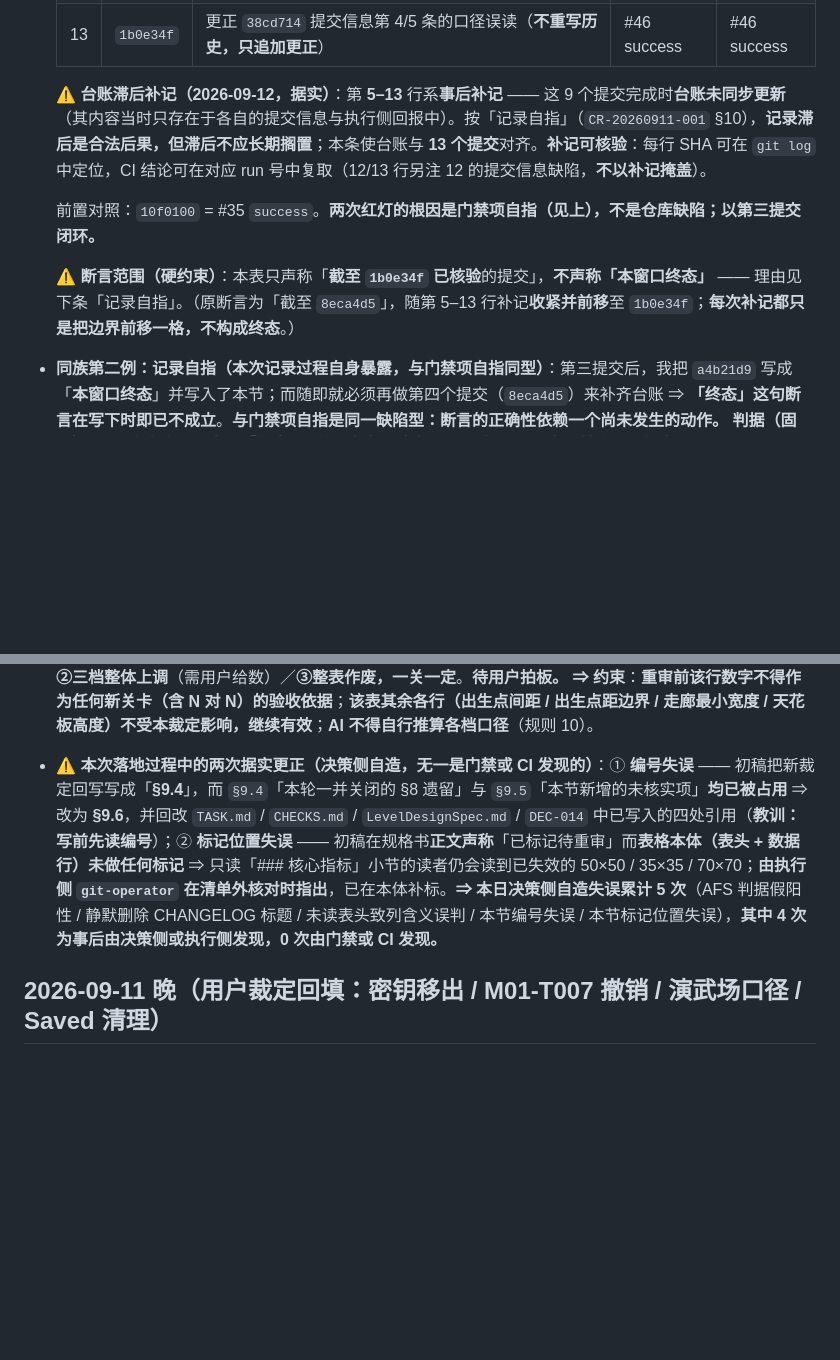
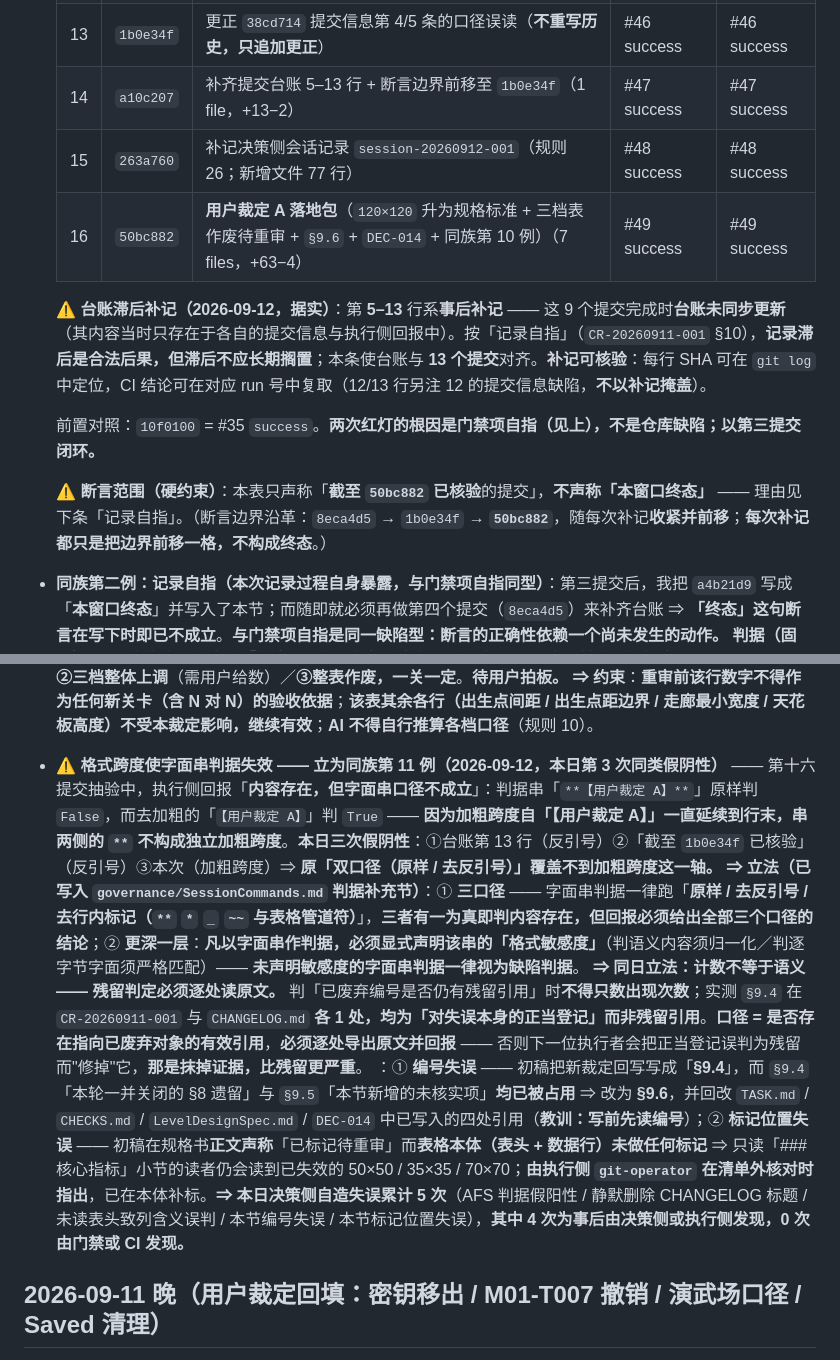
Before and after one commit to wzf12138/sanguoVR, a Markdown page: .trae/CHANGELOG.md, 2 parts joined by grey strips. Drawn GitHub-style; blank space fills up the shorter version.

Commit message:
docs(governance): 立法同族第 11 例（格式跨度使字面串判据失效）+ 残留判定按语义 + 台账补记 14-16 行
一、立法（governance/SessionCommands.md 判据补充节）
1. 同族第 11 例：格式跨度使字面串判据失效。判据串被加粗跨度包住时，串两侧的 **
   不构成独立加粗跨度 ⇒ 裸串判 False 而内容确实存在。本日第 3 次同类假阴性
   （前两次为反引号）。原「双口径（原样/去反引号）」覆盖不到加粗跨度这一轴。
2. 三口径立法：字面串判据一律跑 ①原样 ②去反引号 ③去行内标记（** * _ ~~ 与表格
   管道符）；三者有一为真即判内容存在，但回报必须给出全部三个口径的结论。
3. 更深一层立法（优先于口径数量）：凡以字面串作判据，必须显式声明该串的「格式
   敏感度」——判语义内容（须归一化）还是逐字节字面（须严格匹配）。未声明敏感度
   的字面串判据一律视为缺陷判据。
4. 计数不等于语义：残留判定必须逐处读原文。判「已废弃编号是否仍有残留引用」时
   不得只数出现次数；实测 §9.4 在 CR 与 CHANGELOG 各 1 处，均为「对失误本身的
   正当登记」而非残留。口径 = 是否存在指向已废弃对象的有效引用，必须逐处导出
   原文并回报，否则下一位执行者会把正当登记误判为残留而修掉它 —— 那是抹掉证据。

二、台账补记
5. CHANGELOG 提交台账补记第 14-16 行；断言边界自 1b0e34f 前移至 50bc882，
   并记明边界沿革（8eca4d5 → 1b0e34f → 50bc882），重申每次补记只前移一格、
   不构成终态（记录自指，CR-20260911-001 §10.6）。

依据：第十六提交抽验中，执行侧据实回报「内容存在但字面串口径不成立」并建议立例，
未自行修改治理正文（正确）；指挥台采纳其建议并扩展为上述四条口径。

不含 LFS 对象。不含 Content/ 任何文件。

```diff
--- a/.trae/CHANGELOG.md
+++ b/.trae/CHANGELOG.md
@@ -40,12 +40,15 @@
   | 11 | `a1f4fd5` | 修复被静默删除的 CHANGELOG 章节标题 + 立法「锚点即内容」（同族第 9 例）+ 同族第 8 例 + 补记 `TechnicalDecisions` 握持姿态条目 | #44 success | #44 success |
   | 12 | `38cd714` | 回写演武场尺寸口径（`TASK.md`/`CHECKS.md` 不再以 20m×20m 作验收依据）+ 记录规格与实物的口径冲突<br>⚠ **文件内容正确；提交信息第 4/5 条口径有误**（见下行） | #45 success | #45 success |
   | 13 | `1b0e34f` | 更正 `38cd714` 提交信息第 4/5 条的口径误读（**不重写历史，只追加更正**） | #46 success | #46 success |
+  | 14 | `a10c207` | 补齐提交台账 5–13 行 + 断言边界前移至 `1b0e34f`（1 file，+13−2） | #47 success | #47 success |
+  | 15 | `263a760` | 补记决策侧会话记录 `session-20260912-001`（规则 26；新增文件 77 行） | #48 success | #48 success |
+  | 16 | `50bc882` | **用户裁定 A 落地包**（`120×120` 升为规格标准 + 三档表作废待重审 + `§9.6` + `DEC-014` + 同族第 10 例）（7 files，+63−4） | #49 success | #49 success |
 
   **⚠ 台账滞后补记（2026-09-12，据实）**：第 **5–13** 行系**事后补记** —— 这 9 个提交完成时**台账未同步更新**（其内容当时只存在于各自的提交信息与执行侧回报中）。按「记录自指」（`CR-20260911-001` §10），**记录滞后是合法后果，但滞后不应长期搁置**；本条使台账与 **13 个提交**对齐。**补记可核验**：每行 SHA 可在 `git log` 中定位，CI 结论可在对应 run 号中复取（12/13 行另注 12 的提交信息缺陷，**不以补记掩盖**）。
 
   前置对照：`10f0100` = #35 `success`。**两次红灯的根因是门禁项自指（见上），不是仓库缺陷；以第三提交闭环。**
 
-  **⚠ 断言范围（硬约束）**：本表只声称「**截至 `1b0e34f` 已核验**的提交」，**不声称「本窗口终态」** —— 理由见下条「记录自指」。（原断言为「截至 `8eca4d5`」，随第 5–13 行补记**收紧并前移**至 `1b0e34f`；**每次补记都只是把边界前移一格，不构成终态**。）
+  **⚠ 断言范围（硬约束）**：本表只声称「**截至 `50bc882` 已核验**的提交」，**不声称「本窗口终态」** —— 理由见下条「记录自指」。（断言边界沿革：`8eca4d5` → `1b0e34f` → **`50bc882`**，随每次补记**收紧并前移**；**每次补记都只是把边界前移一格，不构成终态**。）
 - **同族第二例：记录自指（本次记录过程自身暴露，与门禁项自指同型）**：第三提交后，我把 `a4b21d9` 写成「**本窗口终态**」并写入了本节；而随即就必须再做第四个提交（`8eca4d5`）来补齐台账 ⇒ **「终态」这句断言在写下时即已不成立**。**与门禁项自指是同一缺陷型：断言的正确性依赖一个尚未发生的动作。**
   **判据（固化）**：**记录类文本不得声称「终态 / 最终 / 本窗口结束」**，**必须把断言限定到某个已知提交**（写法：「截至 `<SHA>` 已核验」），**并允许后续提交追加行**。**本条自身即按此写 —— 它只声称截至 `8eca4d5` 的事实，不声称它是最后一条。**
 - **本窗口据实记录的第二处仪器失误（执行侧，显示层、零副作用）**：打印第三提交 SHA 时用了 `New-Item -ItemType Variable`（PowerShell **无此 `ItemType`**）⇒ 该行印空、报错落在 stderr，**提交本身成功**（`git show` 与 `git rev-parse HEAD` 均得 `a4b21d9…`），对仓库零影响。**同类修正写法为 `Set-Variable`。** 与指挥台的 `Del` 别名失误同族 —— **命令层的"我以为它会输出"不是判据，必须回读。**
@@ -98,7 +101,10 @@
 - **⚠ 由该裁定派生的新冲突（未决，需用户裁定）** —— `LevelDesignSpec.md`「核心指标」表的**可活动区域三档（`3v3 默认 50×50` / `2v2 35×35` / `4v4 70×70`）作废待重审**。**冲突理由**：若 **2 人**（1v1）需 **120×120** 才施展得开，则 **4–8 人**使用 **35–70m** 无法自洽（**人越少、场地越大**）。**决策侧判断：该表混淆了两个不同概念** —— 「**演武场（具体场景）**」与「**按人数计的通用竞技场规格**」；用户裁定的 120×120 属前者。
   **⇒ 已向用户提出三个选项**：**①概念分离**（**推荐**，已按此形态落标：演武场=120×120 保留，按人数的三档整体重审）／**②三档整体上调**（需用户给数）／**③整表作废，一关一定**。**待用户拍板。**
   **⇒ 约束**：**重审前该行数字不得作为任何新关卡（含 N 对 N）的验收依据**；**该表其余各行（出生点间距 / 出生点距边界 / 走廊最小宽度 / 天花板高度）不受本裁定影响，继续有效**；**AI 不得自行推算各档口径**（规则 10）。
-- **⚠ 本次落地过程中的两次据实更正（决策侧自造，无一是门禁或 CI 发现的）**：① **编号失误** —— 初稿把新裁定回写写成「**§9.4**」，而 `§9.4`「本轮一并关闭的 §8 遗留」与 `§9.5`「本节新增的未核实项」**均已被占用** ⇒ 改为 **§9.6**，并回改 `TASK.md` / `CHECKS.md` / `LevelDesignSpec.md` / `DEC-014` 中已写入的四处引用（**教训：写前先读编号**）；② **标记位置失误** —— 初稿在规格书**正文声称**「已标记待重审」而**表格本体（表头 + 数据行）未做任何标记** ⇒ 只读「### 核心指标」小节的读者仍会读到已失效的 50×50 / 35×35 / 70×70；**由执行侧 `git-operator` 在清单外核对时指出**，已在本体补标。**⇒ 本日决策侧自造失误累计 5 次**（AFS 判据假阳性 / 静默删除 CHANGELOG 标题 / 未读表头致列含义误判 / 本节编号失误 / 本节标记位置失误），**其中 4 次为事后由决策侧或执行侧发现，0 次由门禁或 CI 发现。**
+- **⚠ 格式跨度使字面串判据失效 —— 立为同族第 11 例（2026-09-12，本日第 3 次同类假阴性）** —— 第十六提交抽验中，执行侧回报「**内容存在，但字面串口径不成立**」：判据串「`**【用户裁定 A】**`」原样判 `False`，而去加粗的「`【用户裁定 A】`」判 `True` —— **因为加粗跨度自「【用户裁定 A】」一直延续到行末，串两侧的 `**` 不构成独立加粗跨度**。**本日三次假阴性**：①台账第 13 行（反引号）②「截至 `1b0e34f` 已核验」（反引号）③本次（加粗跨度）⇒ **原「双口径（原样 / 去反引号）」覆盖不到加粗跨度这一轴。**
+  **⇒ 立法（已写入 `governance/SessionCommands.md` 判据补充节）**：① **三口径** —— 字面串判据一律跑「**原样 / 去反引号 / 去行内标记（`**` `*` `_` `~~` 与表格管道符）**」，**三者有一为真即判内容存在，但回报必须给出全部三个口径的结论**；② **更深一层**：**凡以字面串作判据，必须显式声明该串的「格式敏感度」**（判语义内容须归一化／判逐字节字面须严格匹配）—— **未声明敏感度的字面串判据一律视为缺陷判据**。
+  **⇒ 同日立法：计数不等于语义 —— 残留判定必须逐处读原文。** 判「已废弃编号是否仍有残留引用」时**不得只数出现次数**；实测 `§9.4` 在 `CR-20260911-001` 与 `CHANGELOG.md` **各 1 处，均为「对失误本身的正当登记」而非残留引用**。**口径 = 是否存在指向已废弃对象的有效引用**，**必须逐处导出原文并回报** —— 否则下一位执行者会把正当登记误判为残留而"修掉"它，**那是抹掉证据，比残留更严重**。
+：① **编号失误** —— 初稿把新裁定回写写成「**§9.4**」，而 `§9.4`「本轮一并关闭的 §8 遗留」与 `§9.5`「本节新增的未核实项」**均已被占用** ⇒ 改为 **§9.6**，并回改 `TASK.md` / `CHECKS.md` / `LevelDesignSpec.md` / `DEC-014` 中已写入的四处引用（**教训：写前先读编号**）；② **标记位置失误** —— 初稿在规格书**正文声称**「已标记待重审」而**表格本体（表头 + 数据行）未做任何标记** ⇒ 只读「### 核心指标」小节的读者仍会读到已失效的 50×50 / 35×35 / 70×70；**由执行侧 `git-operator` 在清单外核对时指出**，已在本体补标。**⇒ 本日决策侧自造失误累计 5 次**（AFS 判据假阳性 / 静默删除 CHANGELOG 标题 / 未读表头致列含义误判 / 本节编号失误 / 本节标记位置失误），**其中 4 次为事后由决策侧或执行侧发现，0 次由门禁或 CI 发现。**
 
 ## 2026-09-11 晚（用户裁定回填：密钥移出 / M01-T007 撤销 / 演武场口径 / Saved 清理）
 
```
Also changed, not shown: .trae/governance/SessionCommands.md (+6 -0 lines).
